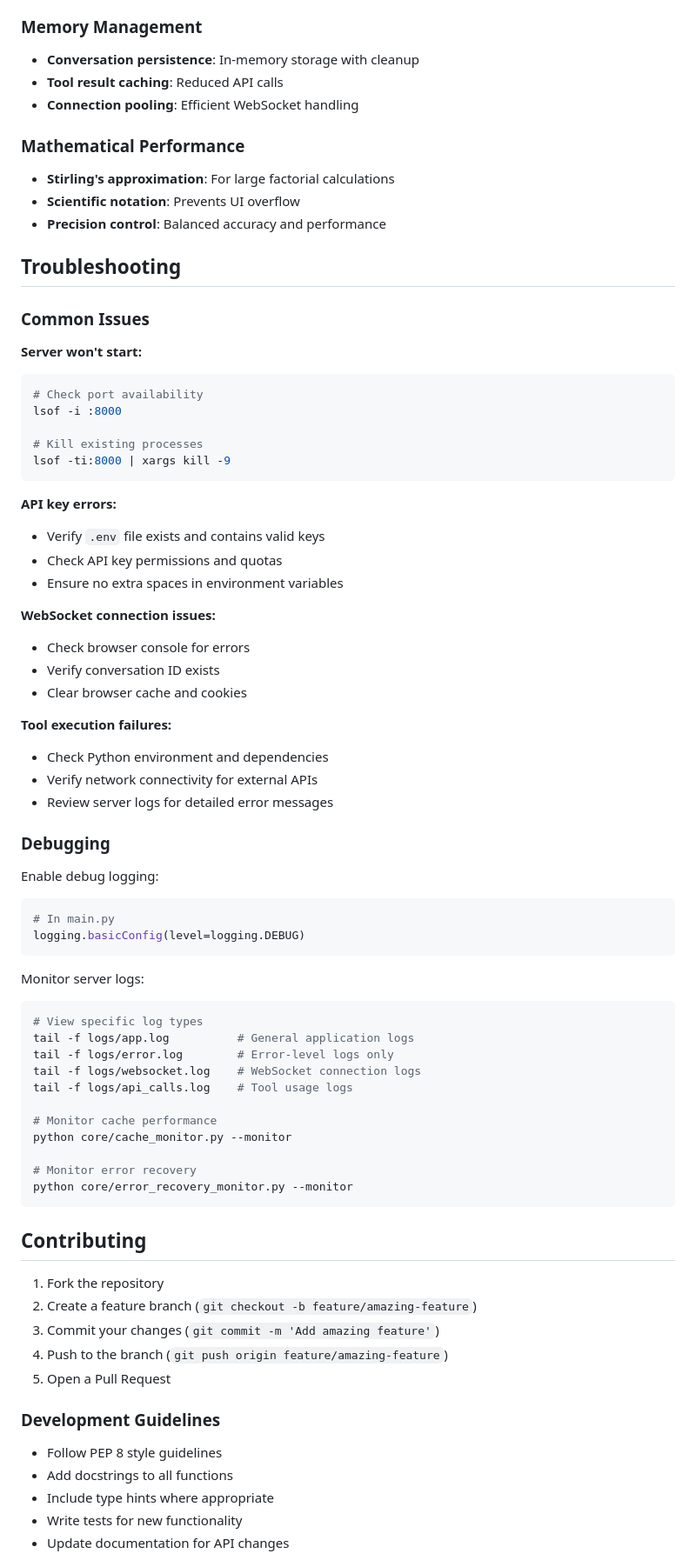
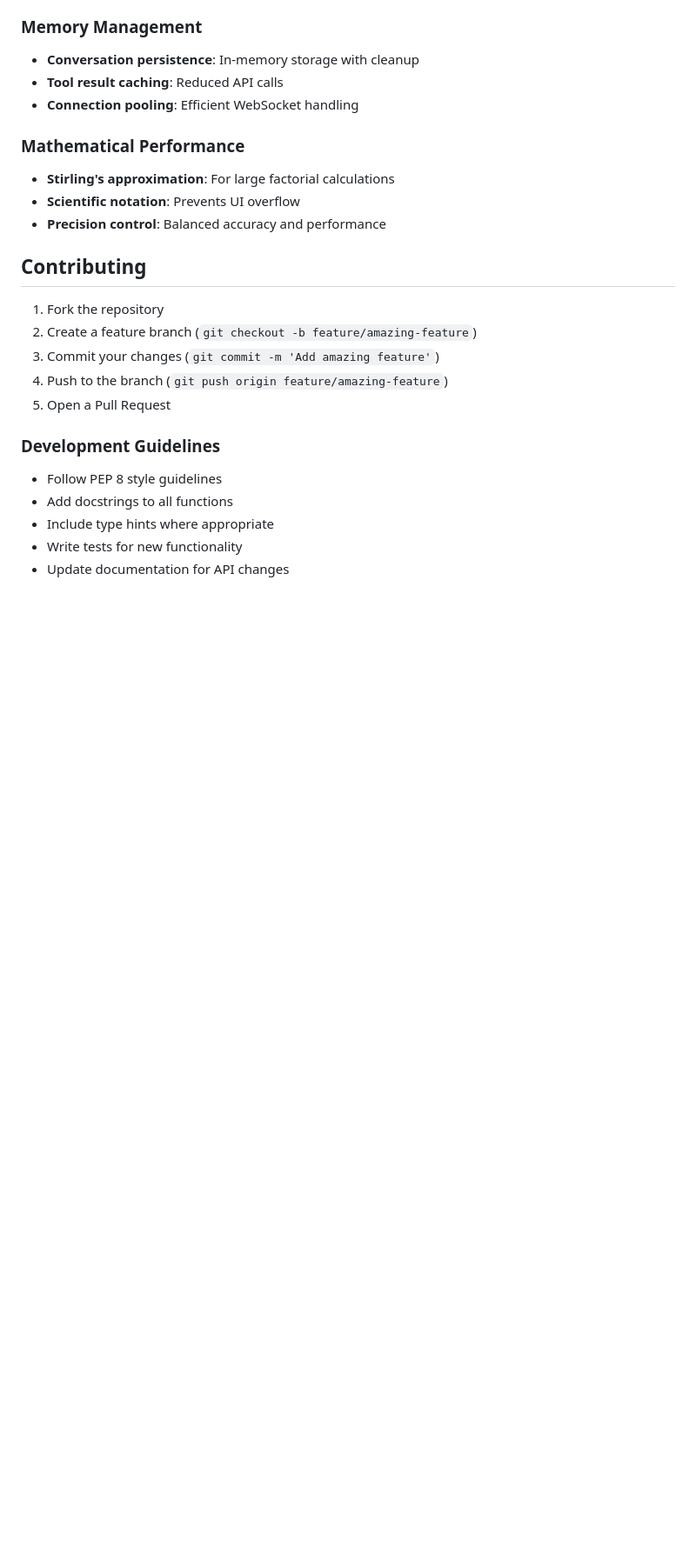
Before and after one commit to scarnyc/agentic-chatbot, a Markdown page: README.md, the part around one of its changes. Shown at 87% size. GitHub-like rendering; blank space fills up the shorter version.

````diff
--- a/README.md
+++ b/README.md
@@ -343,57 +343,6 @@ The UI uses CSS custom properties for easy theming:
 - **Scientific notation**: Prevents UI overflow
 - **Precision control**: Balanced accuracy and performance
 
-## Troubleshooting
-
-### Common Issues
-
-**Server won't start:**
-```bash
-# Check port availability
-lsof -i :8000
-
-# Kill existing processes
-lsof -ti:8000 | xargs kill -9
-```
-
-**API key errors:**
-- Verify `.env` file exists and contains valid keys
-- Check API key permissions and quotas
-- Ensure no extra spaces in environment variables
-
-**WebSocket connection issues:**
-- Check browser console for errors
-- Verify conversation ID exists
-- Clear browser cache and cookies
-
-**Tool execution failures:**
-- Check Python environment and dependencies
-- Verify network connectivity for external APIs
-- Review server logs for detailed error messages
-
-### Debugging
-
-Enable debug logging:
-```python
-# In main.py
-logging.basicConfig(level=logging.DEBUG)
-```
-
-Monitor server logs:
-```bash
-# View specific log types
-tail -f logs/app.log          # General application logs
-tail -f logs/error.log        # Error-level logs only
-tail -f logs/websocket.log    # WebSocket connection logs
-tail -f logs/api_calls.log    # Tool usage logs
-
-# Monitor cache performance
-python core/cache_monitor.py --monitor
-
-# Monitor error recovery
-python core/error_recovery_monitor.py --monitor
-```
-
 ## Contributing
 
 1. Fork the repository
````
Also changed, not shown: other parts of README.md (+9 -9 lines).
